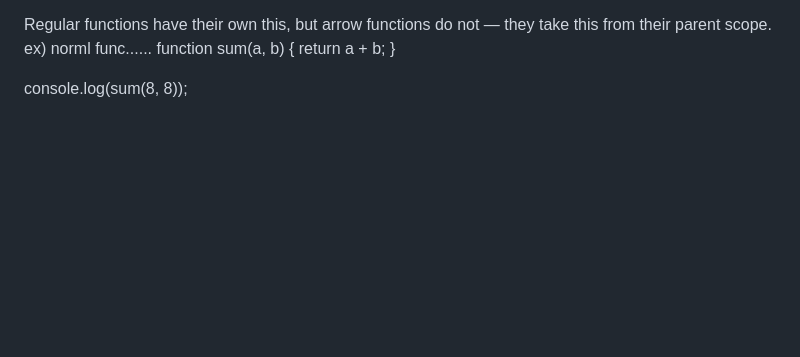
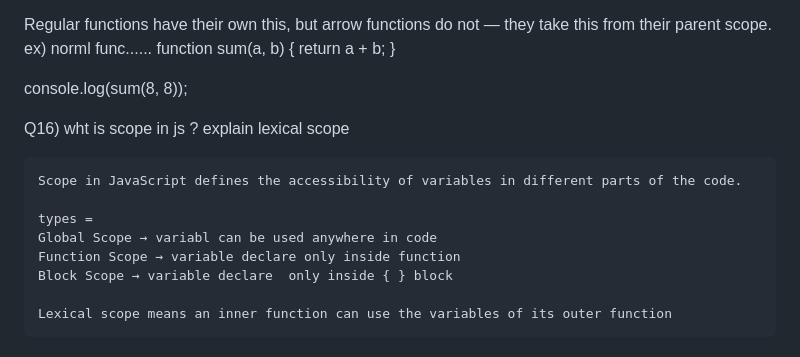
Before and after one commit to saishshaikh/ALL-JAVASCRIPT-, a Markdown page: README.md, the part around the change. GitHub-like rendering; blank space fills up the shorter version.

```diff
--- a/README.md
+++ b/README.md
@@ -379,3 +379,15 @@ Regular functions have their own this, but arrow functions do not
   }
 
    console.log(sum(8, 8));
+
+
+  Q16) wht is scope in js ? explain lexical scope
+
+    Scope in JavaScript defines the accessibility of variables in different parts of the code.
+
+    types =
+    Global Scope → variabl can be used anywhere in code
+    Function Scope → variable declare only inside function
+    Block Scope → variable declare  only inside { } block
+
+    Lexical scope means an inner function can use the variables of its outer function
```
